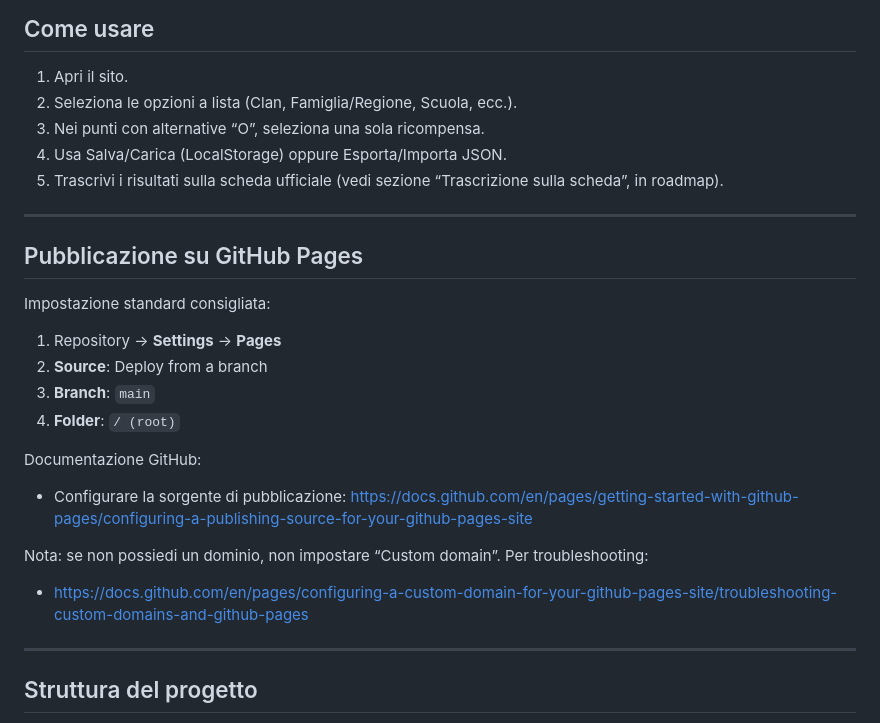
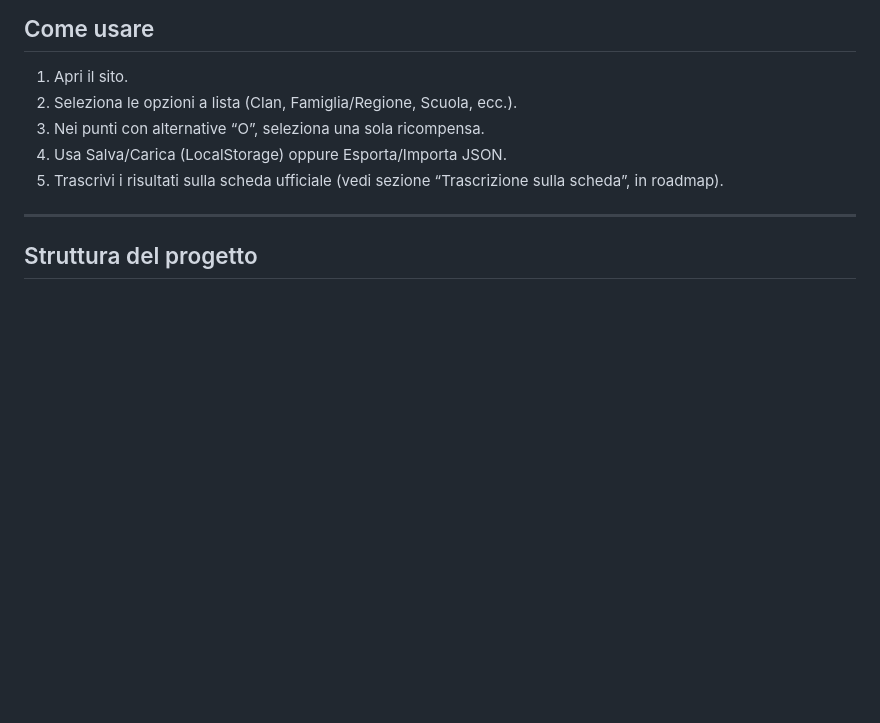
Before and after one commit to MVittu/l5r-character-builder, a Markdown page: README.md, the part around the change. Rendered like a GitHub page; blank space fills up the shorter version.

Commit message:
Remove GitHub Pages publication section
Removed GitHub Pages publication instructions from README.

```diff
--- a/README.md
+++ b/README.md
@@ -38,23 +38,6 @@ Nota: il progetto è “no-backend”: nessun account, nessun server, nessuna pe
 3. Nei punti con alternative “O”, seleziona una sola ricompensa.
 4. Usa Salva/Carica (LocalStorage) oppure Esporta/Importa JSON.
 5. Trascrivi i risultati sulla scheda ufficiale (vedi sezione “Trascrizione sulla scheda”, in roadmap).
-
----
-
-## Pubblicazione su GitHub Pages
-
-Impostazione standard consigliata:
-
-1. Repository → **Settings** → **Pages**
-2. **Source**: Deploy from a branch
-3. **Branch**: `main`
-4. **Folder**: `/ (root)`
-
-Documentazione GitHub:
-- Configurare la sorgente di pubblicazione: https://docs.github.com/en/pages/getting-started-with-github-pages/configuring-a-publishing-source-for-your-github-pages-site
-
-Nota: se non possiedi un dominio, non impostare “Custom domain”. Per troubleshooting:
-- https://docs.github.com/en/pages/configuring-a-custom-domain-for-your-github-pages-site/troubleshooting-custom-domains-and-github-pages
 
 ---
 
```
